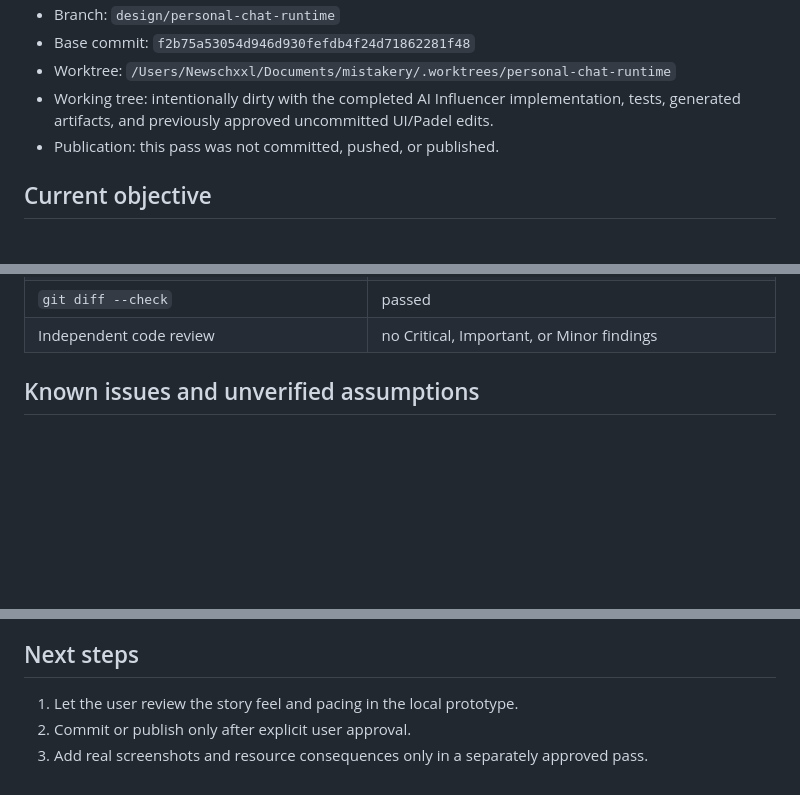
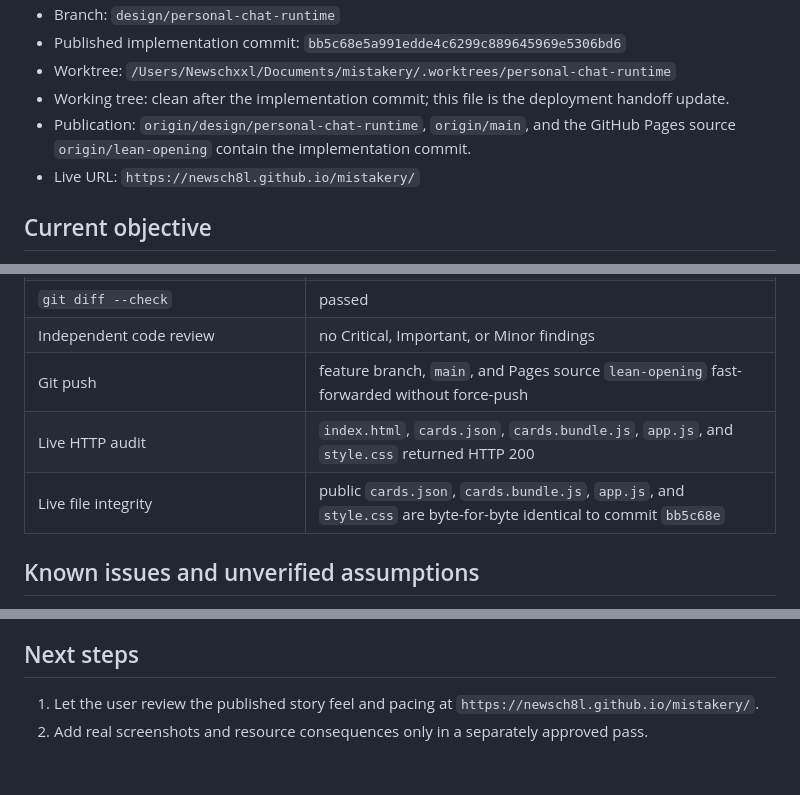
Before and after one commit to newsch8l/mistakery, a Markdown page: PROJECT_STATUS.md, 3 parts joined by grey strips. Drawn GitHub-style; blank space fills up the shorter version.

Commit message:
docs: record AI influencer deployment

```diff
--- a/PROJECT_STATUS.md
+++ b/PROJECT_STATUS.md
@@ -6,8 +6,9 @@
 - Branch: `design/personal-chat-runtime`
-- Base commit: `f2b75a53054d946d930fefdb4f24d71862281f48`
+- Published implementation commit: `bb5c68e5a991edde4c6299c889645969e5306bd6`
 - Worktree: `/Users/Newschxxl/Documents/mistakery/.worktrees/personal-chat-runtime`
-- Working tree: intentionally dirty with the completed AI Influencer implementation, tests, generated artifacts, and previously approved uncommitted UI/Padel edits.
-- Publication: this pass was not committed, pushed, or published.
+- Working tree: clean after the implementation commit; this file is the deployment handoff update.
+- Publication: `origin/design/personal-chat-runtime`, `origin/main`, and the GitHub Pages source `origin/lean-opening` contain the implementation commit.
+- Live URL: `https://newsch8l.github.io/mistakery/`
 
 ## Current objective
 
@@ -61,6 +63,9 @@ The AI Influencer prototype story is implemented and verified. It reuses the exi
 | `node --check app.js`, `node --check cards.bundle.js` | passed |
 | `git diff --check` | passed |
 | Independent code review | no Critical, Important, or Minor findings |
+| Git push | feature branch, `main`, and Pages source `lean-opening` fast-forwarded without force-push |
+| Live HTTP audit | `index.html`, `cards.json`, `cards.bundle.js`, `app.js`, and `style.css` returned HTTP 200 |
+| Live file integrity | public `cards.json`, `cards.bundle.js`, `app.js`, and `style.css` are byte-for-byte identical to commit `bb5c68e` |
 
 ## Known issues and unverified assumptions
 
@@ -77,6 +82,5 @@ The AI Influencer prototype story is implemented and verified. It reuses the exi
 
 ## Next steps
 
-1. Let the user review the story feel and pacing in the local prototype.
-2. Commit or publish only after explicit user approval.
-3. Add real screenshots and resource consequences only in a separately approved pass.
+1. Let the user review the published story feel and pacing at `https://newsch8l.github.io/mistakery/`.
+2. Add real screenshots and resource consequences only in a separately approved pass.
```
Also changed, not shown: other parts of PROJECT_STATUS.md (+2 -1 lines).
